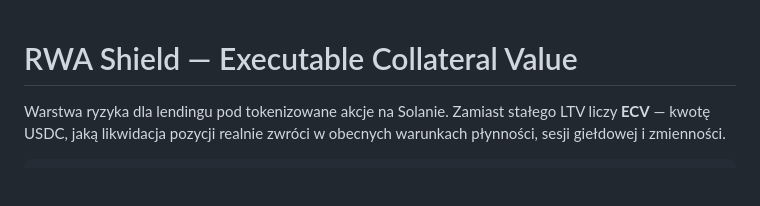
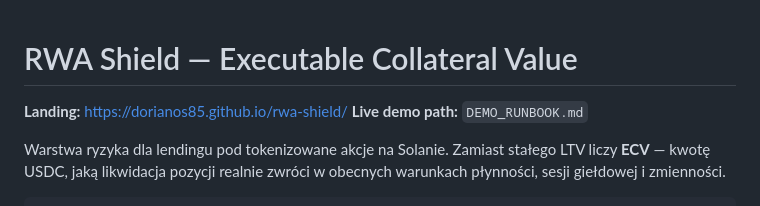
Before and after one commit to Dorianos85/rwa-shield, a Markdown page: README.md, the part around the change. Rendered like a GitHub page; blank space fills up the shorter version.

Commit message:
README: link landing and demo runbook

```diff
--- a/README.md
+++ b/README.md
@@ -1,4 +1,7 @@
 # RWA Shield — Executable Collateral Value
+
+**Landing:** https://dorianos85.github.io/rwa-shield/
+**Live demo path:** `DEMO_RUNBOOK.md`
 
 Warstwa ryzyka dla lendingu pod tokenizowane akcje na Solanie. Zamiast stałego LTV
 liczy **ECV** — kwotę USDC, jaką likwidacja pozycji realnie zwróci w obecnych
```
